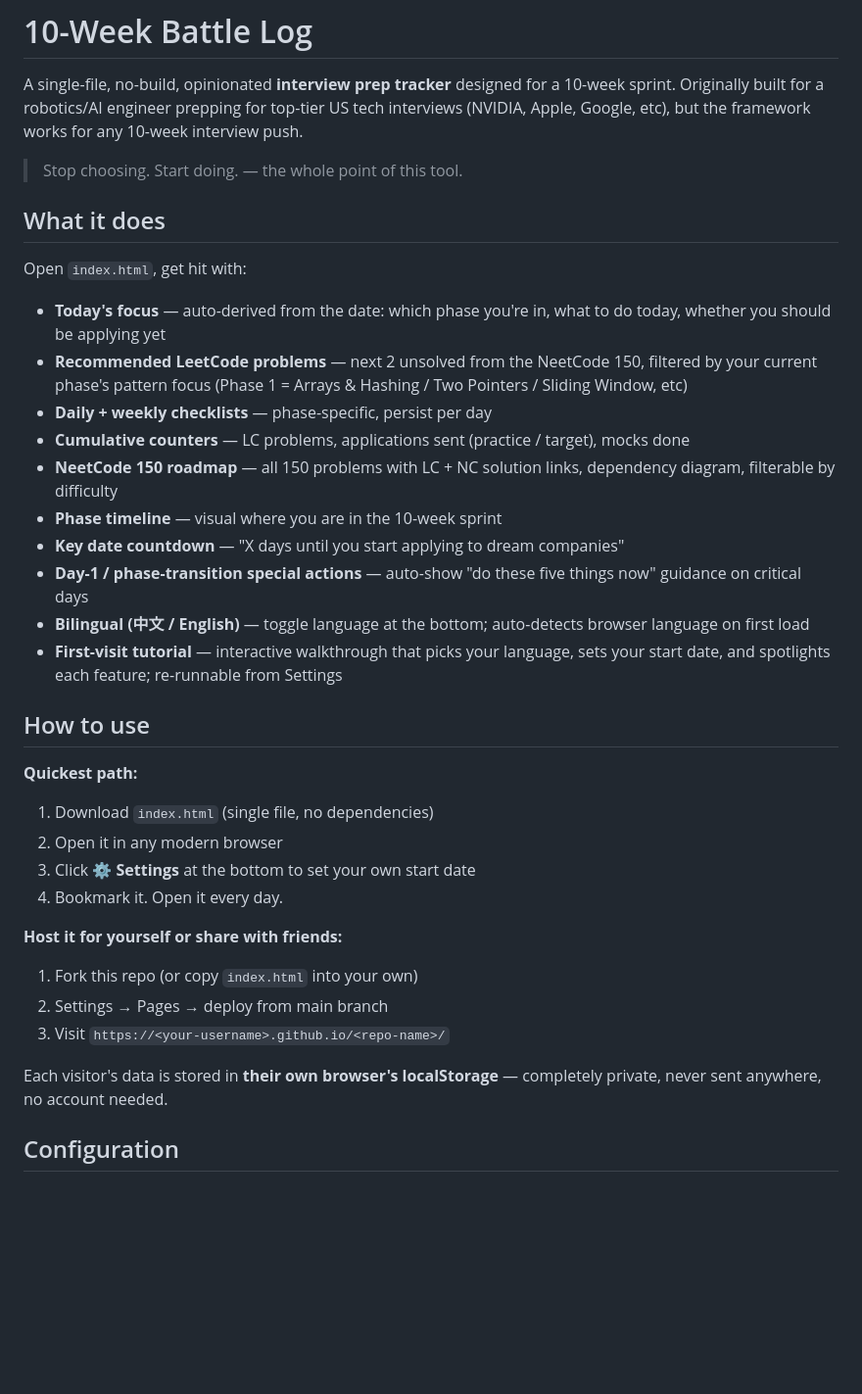
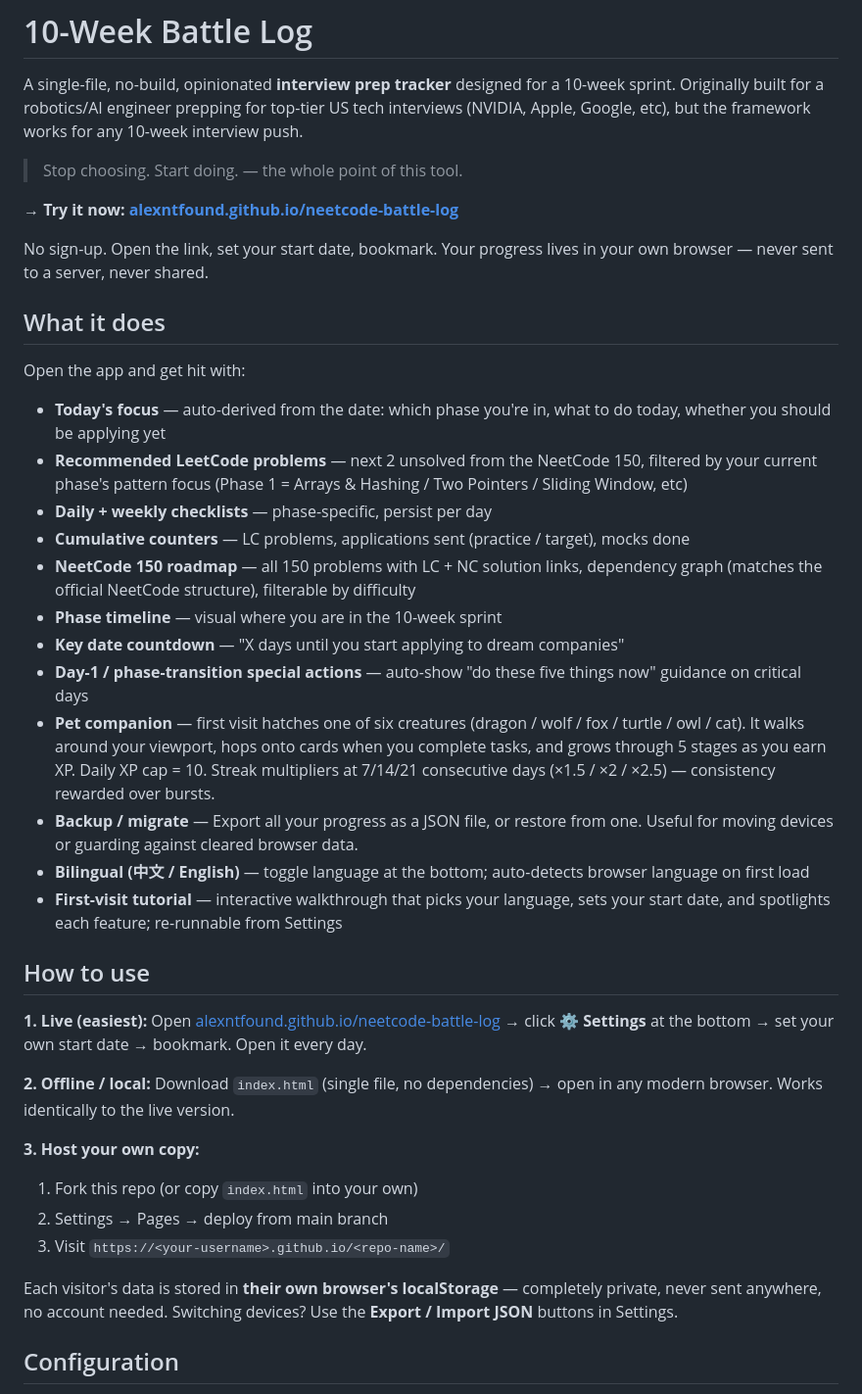
Before and after one commit to AlexNtFound/neetcode-battle-log, a Markdown page: README.md, the part around the change. Shown at 98% size. Rendered like a GitHub page; blank space fills up the shorter version.

Commit message:
update README: add live demo link, pet companion, JSON backup/migrate

```diff
--- a/README.md
+++ b/README.md
@@ -6,37 +6,40 @@ A single-file, no-build, opinionated **interview prep tracker** designed for a 1
 
 > Stop choosing. Start doing. — the whole point of this tool.
 
+**→ Try it now: [alexntfound.github.io/neetcode-battle-log](https://alexntfound.github.io/neetcode-battle-log/)**
+
+No sign-up. Open the link, set your start date, bookmark. Your progress lives in your own browser — never sent to a server, never shared.
+
 ## What it does
 
-Open `index.html`, get hit with:
+Open the app and get hit with:
 
 - **Today's focus** — auto-derived from the date: which phase you're in, what to do today, whether you should be applying yet
 - **Recommended LeetCode problems** — next 2 unsolved from the NeetCode 150, filtered by your current phase's pattern focus (Phase 1 = Arrays & Hashing / Two Pointers / Sliding Window, etc)
 - **Daily + weekly checklists** — phase-specific, persist per day
 - **Cumulative counters** — LC problems, applications sent (practice / target), mocks done
-- **NeetCode 150 roadmap** — all 150 problems with LC + NC solution links, dependency diagram, filterable by difficulty
+- **NeetCode 150 roadmap** — all 150 problems with LC + NC solution links, dependency graph (matches the official NeetCode structure), filterable by difficulty
 - **Phase timeline** — visual where you are in the 10-week sprint
 - **Key date countdown** — "X days until you start applying to dream companies"
 - **Day-1 / phase-transition special actions** — auto-show "do these five things now" guidance on critical days
+- **Pet companion** — first visit hatches one of six creatures (dragon / wolf / fox / turtle / owl / cat). It walks around your viewport, hops onto cards when you complete tasks, and grows through 5 stages as you earn XP. Daily XP cap = 10. Streak multipliers at 7/14/21 consecutive days (×1.5 / ×2 / ×2.5) — consistency rewarded over bursts.
+- **Backup / migrate** — Export all your progress as a JSON file, or restore from one. Useful for moving devices or guarding against cleared browser data.
 - **Bilingual (中文 / English)** — toggle language at the bottom; auto-detects browser language on first load
 - **First-visit tutorial** — interactive walkthrough that picks your language, sets your start date, and spotlights each feature; re-runnable from Settings
 
 ## How to use
 
-**Quickest path:**
+**1. Live (easiest):** Open [alexntfound.github.io/neetcode-battle-log](https://alexntfound.github.io/neetcode-battle-log/) → click **⚙ Settings** at the bottom → set your own start date → bookmark. Open it every day.
 
-1. Download `index.html` (single file, no dependencies)
-2. Open it in any modern browser
-3. Click **⚙ Settings** at the bottom to set your own start date
-4. Bookmark it. Open it every day.
+**2. Offline / local:** Download `index.html` (single file, no dependencies) → open in any modern browser. Works identically to the live version.
 
-**Host it for yourself or share with friends:**
+**3. Host your own copy:**
 
 1. Fork this repo (or copy `index.html` into your own)
 2. Settings → Pages → deploy from main branch
 3. Visit `https://<your-username>.github.io/<repo-name>/`
 
-Each visitor's data is stored in **their own browser's localStorage** — completely private, never sent anywhere, no account needed.
+Each visitor's data is stored in **their own browser's localStorage** — completely private, never sent anywhere, no account needed. Switching devices? Use the **Export / Import JSON** buttons in Settings.
 
 ## Configuration
 
```
Also changed, not shown: README.zh-CN.md (+12 -9 lines).
